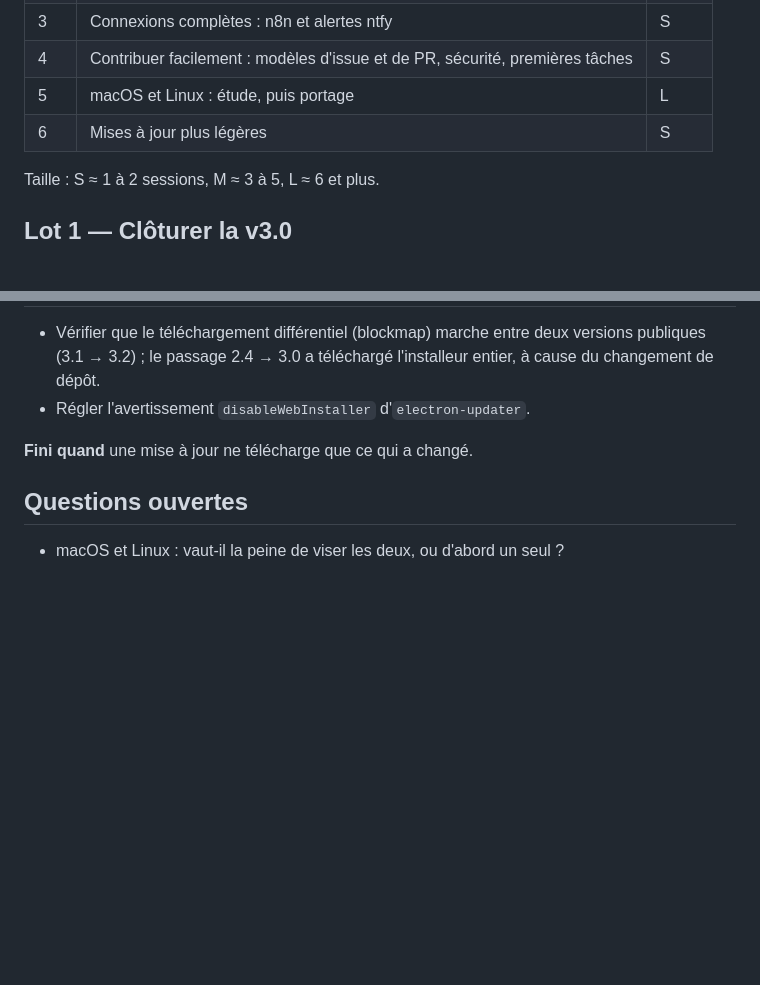
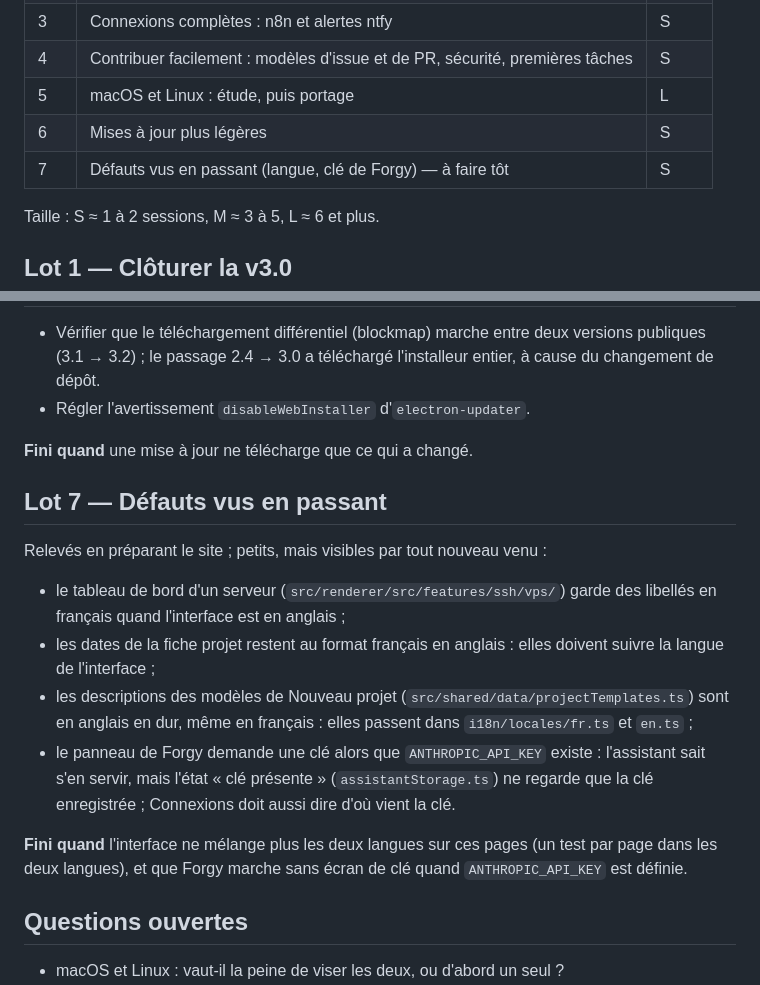
Before and after one commit to victhille/devforge, a Markdown page: docs/roadmap/v3.2.md, 2 parts joined by grey strips. GitHub-like rendering; blank space fills up the shorter version.

Commit message:
docs(roadmap): v3.2, lot 7 des défauts vus en passant

```diff
--- a/docs/roadmap/v3.2.md
+++ b/docs/roadmap/v3.2.md
@@ -13,6 +13,7 @@
 | 4 | Contribuer facilement : modèles d'issue et de PR, sécurité, premières tâches | S |
 | 5 | macOS et Linux : étude, puis portage | L |
 | 6 | Mises à jour plus légères | S |
+| 7 | Défauts vus en passant (langue, clé de Forgy) — à faire tôt | S |
 
 Taille : S ≈ 1 à 2 sessions, M ≈ 3 à 5, L ≈ 6 et plus.
 
@@ -62,6 +63,16 @@ DevForge ne tourne aujourd'hui que sous Windows : 17 tests de plateforme et une
 
 **Fini quand** une mise à jour ne télécharge que ce qui a changé.
 
+## Lot 7 — Défauts vus en passant
+
+Relevés en préparant le site ; petits, mais visibles par tout nouveau venu :
+- le tableau de bord d'un serveur (`src/renderer/src/features/ssh/vps/`) garde des libellés en français quand l'interface est en anglais ;
+- les dates de la fiche projet restent au format français en anglais : elles doivent suivre la langue de l'interface ;
+- les descriptions des modèles de Nouveau projet (`src/shared/data/projectTemplates.ts`) sont en anglais en dur, même en français : elles passent dans `i18n/locales/fr.ts` et `en.ts` ;
+- le panneau de Forgy demande une clé alors que `ANTHROPIC_API_KEY` existe : l'assistant sait s'en servir, mais l'état « clé présente » (`assistantStorage.ts`) ne regarde que la clé enregistrée ; Connexions doit aussi dire d'où vient la clé.
+
+**Fini quand** l'interface ne mélange plus les deux langues sur ces pages (un test par page dans les deux langues), et que Forgy marche sans écran de clé quand `ANTHROPIC_API_KEY` est définie.
+
 ## Questions ouvertes
 
 - macOS et Linux : vaut-il la peine de viser les deux, ou d'abord un seul ?
```
